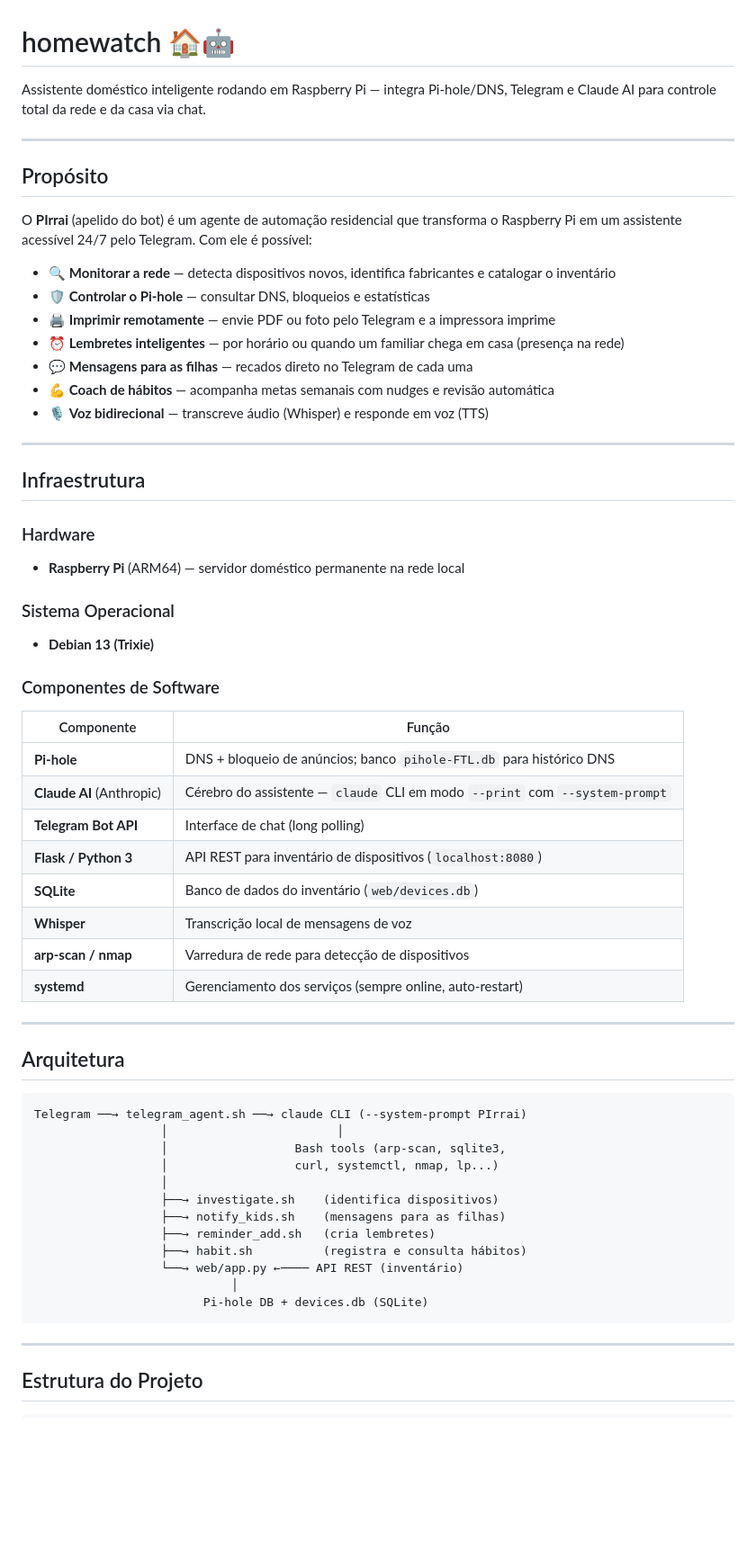
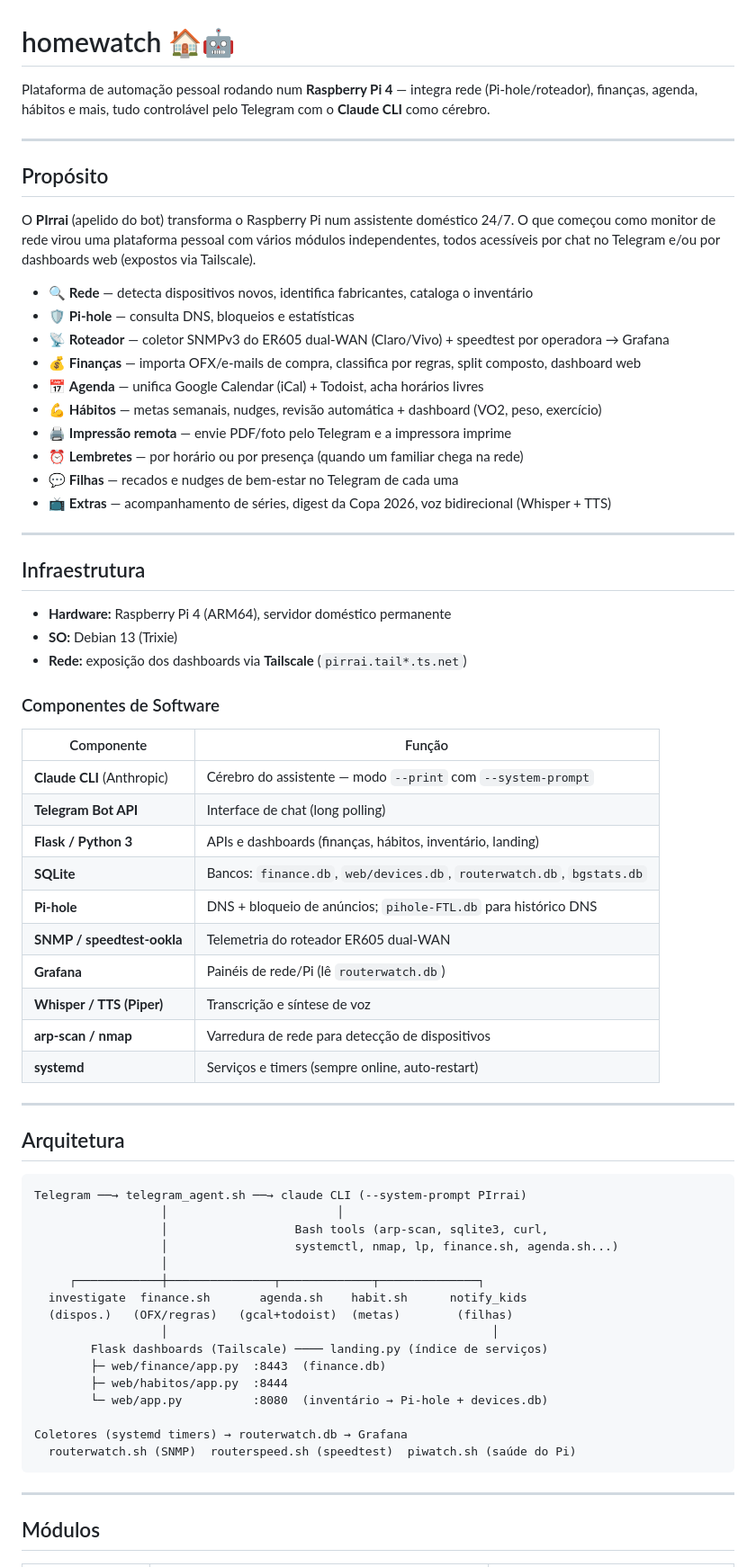
Before and after one commit to rodrigor/homewatch, a Markdown page: README.md, the part around one of its changes. Shown at 90% size. Rendered like a GitHub page; blank space fills up the shorter version.

````diff
--- a/README.md
+++ b/README.md
@@ -1,43 +1,51 @@
 # homewatch 🏠🤖
 
-Assistente doméstico inteligente rodando em Raspberry Pi — integra Pi-hole/DNS, Telegram e Claude AI para controle total da rede e da casa via chat.
+Plataforma de automação pessoal rodando num **Raspberry Pi 4** — integra rede
+(Pi-hole/roteador), finanças, agenda, hábitos e mais, tudo controlável pelo
+Telegram com o **Claude CLI** como cérebro.
 
 ---
 
 ## Propósito
 
-O **PIrrai** (apelido do bot) é um agente de automação residencial que transforma o Raspberry Pi em um assistente acessível 24/7 pelo Telegram. Com ele é possível:
+O **PIrrai** (apelido do bot) transforma o Raspberry Pi num assistente
+doméstico 24/7. O que começou como monitor de rede virou uma plataforma pessoal
+com vários módulos independentes, todos acessíveis por chat no Telegram e/ou por
+dashboards web (expostos via Tailscale).
 
-- 🔍 **Monitorar a rede** — detecta dispositivos novos, identifica fabricantes e catalogar o inventário
-- 🛡️ **Controlar o Pi-hole** — consultar DNS, bloqueios e estatísticas
-- 🖨️ **Imprimir remotamente** — envie PDF ou foto pelo Telegram e a impressora imprime
-- ⏰ **Lembretes inteligentes** — por horário ou quando um familiar chega em casa (presença na rede)
-- 💬 **Mensagens para as filhas** — recados direto no Telegram de cada uma
-- 💪 **Coach de hábitos** — acompanha metas semanais com nudges e revisão automática
-- 🎙️ **Voz bidirecional** — transcreve áudio (Whisper) e responde em voz (TTS)
+- 🔍 **Rede** — detecta dispositivos novos, identifica fabricantes, cataloga o inventário
+- 🛡️ **Pi-hole** — consulta DNS, bloqueios e estatísticas
+- 📡 **Roteador** — coletor SNMPv3 do ER605 dual-WAN (Claro/Vivo) + speedtest por operadora → Grafana
+- 💰 **Finanças** — importa OFX/e-mails de compra, classifica por regras, split composto, dashboard web
+- 📅 **Agenda** — unifica Google Calendar (iCal) + Todoist, acha horários livres
+- 💪 **Hábitos** — metas semanais, nudges, revisão automática + dashboard (VO2, peso, exercício)
+- 🖨️ **Impressão remota** — envie PDF/foto pelo Telegram e a impressora imprime
+- ⏰ **Lembretes** — por horário ou por presença (quando um familiar chega na rede)
+- 💬 **Filhas** — recados e nudges de bem-estar no Telegram de cada uma
+- 📺 **Extras** — acompanhamento de séries, digest da Copa 2026, voz bidirecional (Whisper + TTS)
 
 ---
 
 ## Infraestrutura
 
-### Hardware
-- **Raspberry Pi** (ARM64) — servidor doméstico permanente na rede local
-
-### Sistema Operacional
-- **Debian 13 (Trixie)**
+- **Hardware:** Raspberry Pi 4 (ARM64), servidor doméstico permanente
+- **SO:** Debian 13 (Trixie)
+- **Rede:** exposição dos dashboards via **Tailscale** (`pirrai.tail*.ts.net`)
 
 ### Componentes de Software
 
 | Componente | Função |
 |---|---|
-| **Pi-hole** | DNS + bloqueio de anúncios; banco `pihole-FTL.db` para histórico DNS |
-| **Claude AI** (Anthropic) | Cérebro do assistente — `claude` CLI em modo `--print` com `--system-prompt` |
+| **Claude CLI** (Anthropic) | Cérebro do assistente — modo `--print` com `--system-prompt` |
 | **Telegram Bot API** | Interface de chat (long polling) |
-| **Flask / Python 3** | API REST para inventário de dispositivos (`localhost:8080`) |
-| **SQLite** | Banco de dados do inventário (`web/devices.db`) |
-| **Whisper** | Transcrição local de mensagens de voz |
+| **Flask / Python 3** | APIs e dashboards (finanças, hábitos, inventário, landing) |
+| **SQLite** | Bancos: `finance.db`, `web/devices.db`, `routerwatch.db`, `bgstats.db` |
+| **Pi-hole** | DNS + bloqueio de anúncios; `pihole-FTL.db` para histórico DNS |
+| **SNMP / speedtest-ookla** | Telemetria do roteador ER605 dual-WAN |
+| **Grafana** | Painéis de rede/Pi (lê `routerwatch.db`) |
+| **Whisper / TTS (Piper)** | Transcrição e síntese de voz |
 | **arp-scan / nmap** | Varredura de rede para detecção de dispositivos |
-| **systemd** | Gerenciamento dos serviços (sempre online, auto-restart) |
+| **systemd** | Serviços e timers (sempre online, auto-restart) |
 
 ---
 
@@ -46,19 +54,23 @@ O **PIrrai** (apelido do bot) é um agente de automação residencial que transf
 ```
 Telegram ──→ telegram_agent.sh ──→ claude CLI (--system-prompt PIrrai)
                   │                        │
-                  │                  Bash tools (arp-scan, sqlite3,
-                  │                  curl, systemctl, nmap, lp...)
+                  │                  Bash tools (arp-scan, sqlite3, curl,
+                  │                  systemctl, nmap, lp, finance.sh, agenda.sh...)
                   │
-                  ├──→ investigate.sh    (identifica dispositivos)
-                  ├──→ notify_kids.sh    (mensagens para as filhas)
-                  ├──→ reminder_add.sh   (cria lembretes)
-                  ├──→ habit.sh          (registra e consulta hábitos)
-                  └──→ web/app.py ←──── API REST (inventário)
-                            │
-                        Pi-hole DB + devices.db (SQLite)
+     ┌────────────┼───────────────┬─────────────┬──────────────┐
+  investigate  finance.sh       agenda.sh    habit.sh      notify_kids
+  (dispos.)   (OFX/regras)   (gcal+todoist)  (metas)        (filhas)
+                  │                                              │
+        Flask dashboards (Tailscale) ──── landing.py (índice de serviços)
+        ├─ web/finance/app.py  :8443  (finance.db)
+        ├─ web/habitos/app.py  :8444
+        └─ web/app.py          :8080  (inventário → Pi-hole + devices.db)
+
+Coletores (systemd timers) → routerwatch.db → Grafana
+  routerwatch.sh (SNMP)  routerspeed.sh (speedtest)  piwatch.sh (saúde do Pi)
 ```
 
 ---
 
-## Estrutura do Projeto
+## Módulos
 
````
Also changed, not shown: other parts of README.md (+51 -62 lines), CLAUDE.md (added, +22 -0 lines).
